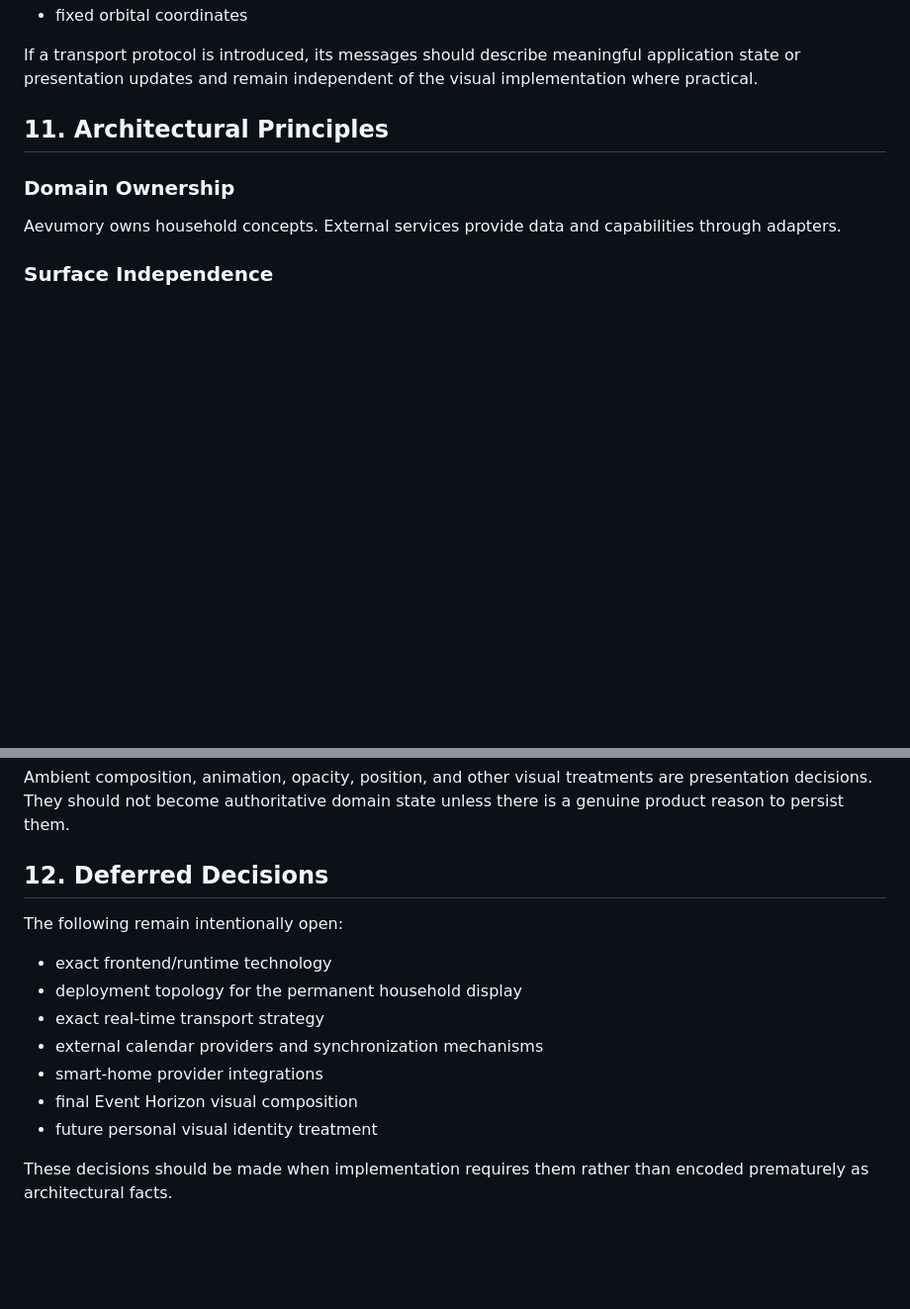
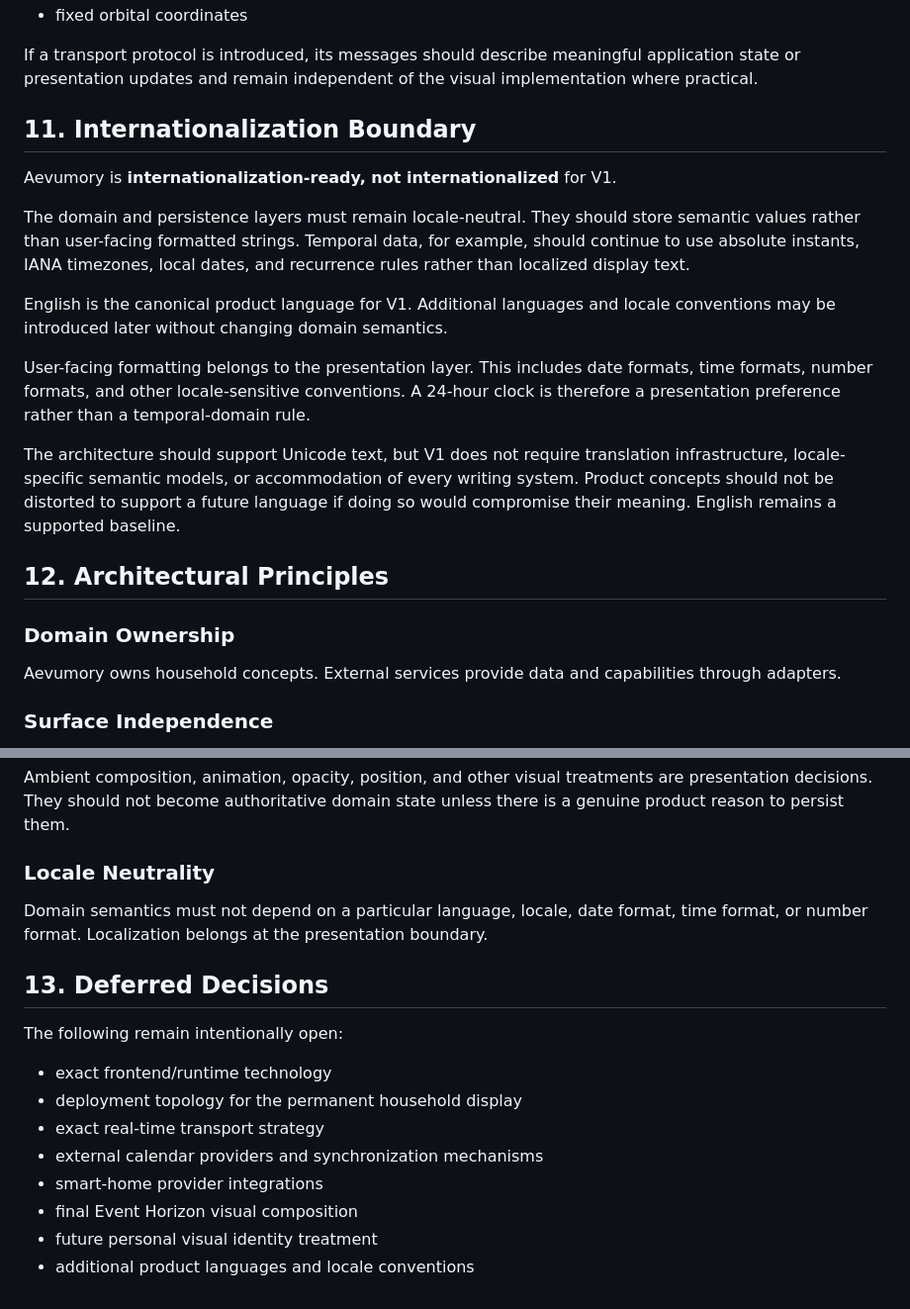
Before and after one commit to dboiago/Aevumory, a Markdown page: docs/ARCHITECTURE.md, 2 parts joined by grey strips. Shown at 99% size. GitHub-like rendering; blank space fills up the shorter version.

Commit message:
Define internationalization-ready architecture

```diff
--- a/docs/ARCHITECTURE.md
+++ b/docs/ARCHITECTURE.md
@@ -230,7 +230,19 @@ Avoid coupling the display protocol to concepts such as:
 
 If a transport protocol is introduced, its messages should describe meaningful application state or presentation updates and remain independent of the visual implementation where practical.
 
-## 11. Architectural Principles
+## 11. Internationalization Boundary
+
+Aevumory is **internationalization-ready, not internationalized** for V1.
+
+The domain and persistence layers must remain locale-neutral. They should store semantic values rather than user-facing formatted strings. Temporal data, for example, should continue to use absolute instants, IANA timezones, local dates, and recurrence rules rather than localized display text.
+
+English is the canonical product language for V1. Additional languages and locale conventions may be introduced later without changing domain semantics.
+
+User-facing formatting belongs to the presentation layer. This includes date formats, time formats, number formats, and other locale-sensitive conventions. A 24-hour clock is therefore a presentation preference rather than a temporal-domain rule.
+
+The architecture should support Unicode text, but V1 does not require translation infrastructure, locale-specific semantic models, or accommodation of every writing system. Product concepts should not be distorted to support a future language if doing so would compromise their meaning. English remains a supported baseline.
+
+## 12. Architectural Principles
 
 ### Domain Ownership
 
@@ -256,7 +268,11 @@ Progression and visual identity layers may enrich household participation but mu
 
 Ambient composition, animation, opacity, position, and other visual treatments are presentation decisions. They should not become authoritative domain state unless there is a genuine product reason to persist them.
 
-## 12. Deferred Decisions
+### Locale Neutrality
+
+Domain semantics must not depend on a particular language, locale, date format, time format, or number format. Localization belongs at the presentation boundary.
+
+## 13. Deferred Decisions
 
 The following remain intentionally open:
 
@@ -267,5 +283,4 @@ The following remain intentionally open:
 * smart-home provider integrations
 * final Event Horizon visual composition
 * future personal visual identity treatment
-
-These decisions should be made when implementation requires them rather than encoded prematurely as architectural facts.
+* additional product languages and locale conventions
```
